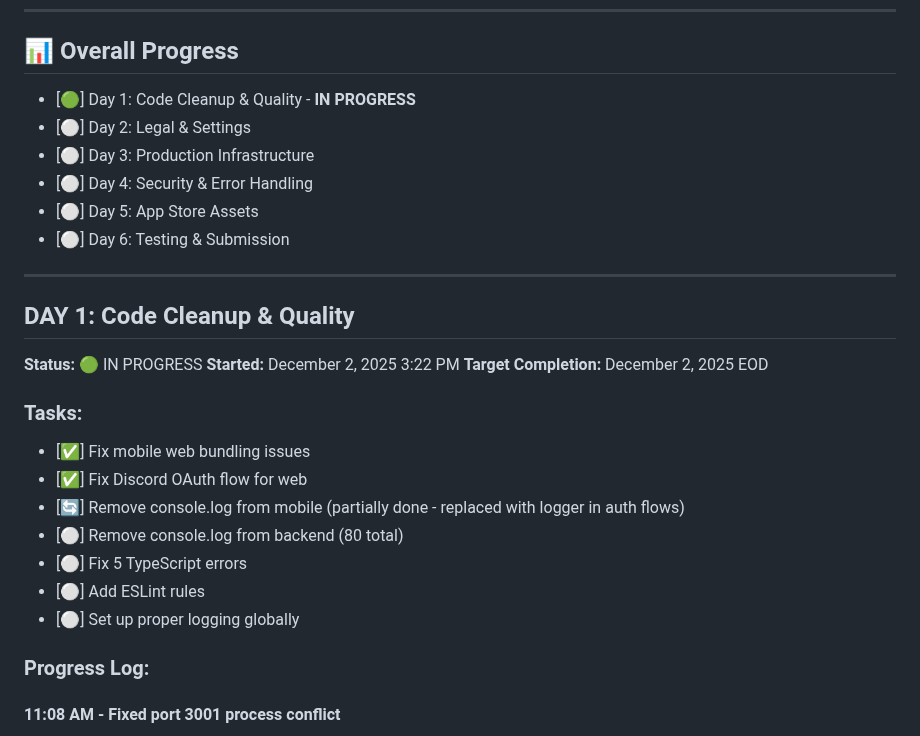
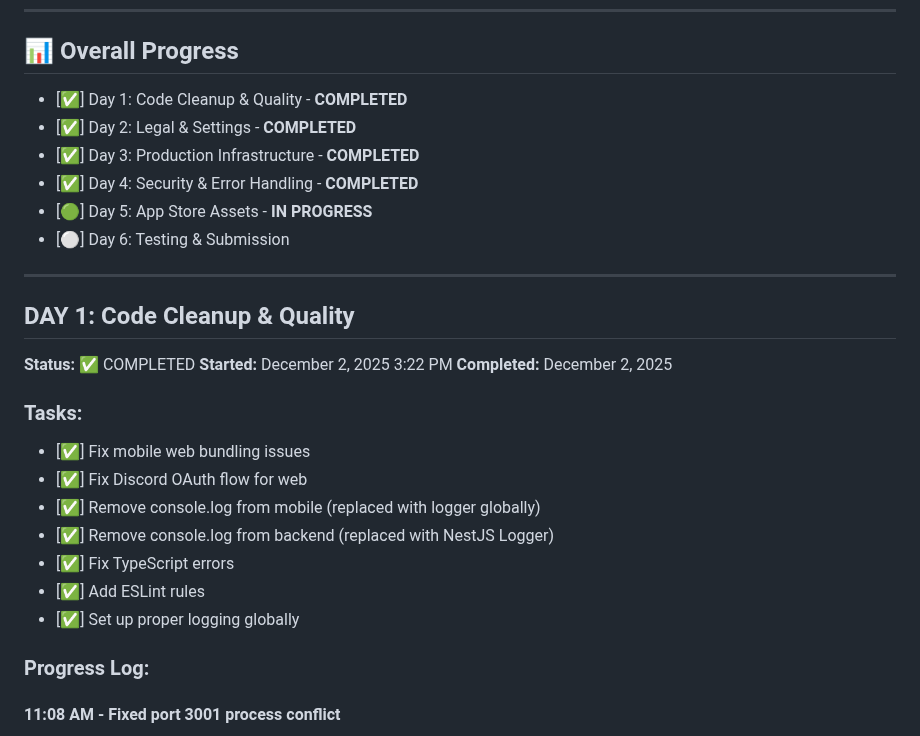
Before and after one commit to ericsngyun/genki-tcg, a Markdown page: SPRINT_PROGRESS.md, the part around one of its changes. GitHub-like rendering.

```diff
--- a/SPRINT_PROGRESS.md
+++ b/SPRINT_PROGRESS.md
@@ -8,28 +8,28 @@
 
 ## 📊 Overall Progress
 
-- [🟢] Day 1: Code Cleanup & Quality - **IN PROGRESS**
-- [⚪] Day 2: Legal & Settings
-- [⚪] Day 3: Production Infrastructure
-- [⚪] Day 4: Security & Error Handling
-- [⚪] Day 5: App Store Assets
+- [✅] Day 1: Code Cleanup & Quality - **COMPLETED**
+- [✅] Day 2: Legal & Settings - **COMPLETED**
+- [✅] Day 3: Production Infrastructure - **COMPLETED**
+- [✅] Day 4: Security & Error Handling - **COMPLETED**
+- [🟢] Day 5: App Store Assets - **IN PROGRESS**
 - [⚪] Day 6: Testing & Submission
 
 ---
 
 ## DAY 1: Code Cleanup & Quality
-**Status:** 🟢 IN PROGRESS
+**Status:** ✅ COMPLETED
 **Started:** December 2, 2025 3:22 PM
-**Target Completion:** December 2, 2025 EOD
+**Completed:** December 2, 2025
 
 ### Tasks:
 - [✅] Fix mobile web bundling issues
 - [✅] Fix Discord OAuth flow for web
-- [🔄] Remove console.log from mobile (partially done - replaced with logger in auth flows)
-- [⚪] Remove console.log from backend (80 total)
-- [⚪] Fix 5 TypeScript errors
-- [⚪] Add ESLint rules
-- [⚪] Set up proper logging globally
+- [✅] Remove console.log from mobile (replaced with logger globally)
+- [✅] Remove console.log from backend (replaced with NestJS Logger)
+- [✅] Fix TypeScript errors
+- [✅] Add ESLint rules
+- [✅] Set up proper logging globally
 
 ### Progress Log:
 
```
Also changed, not shown: other parts of SPRINT_PROGRESS.md (+60 -24 lines).
